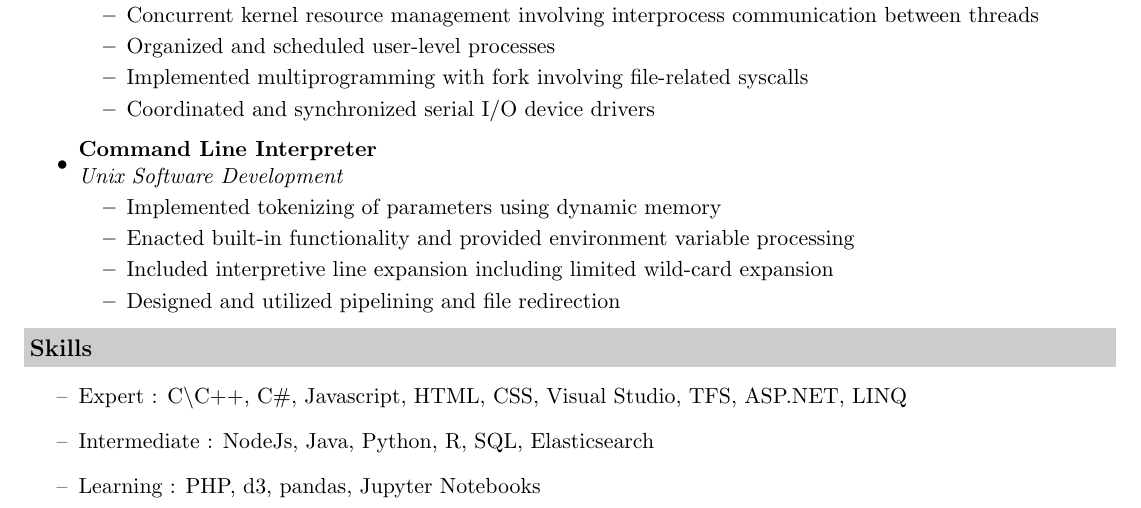
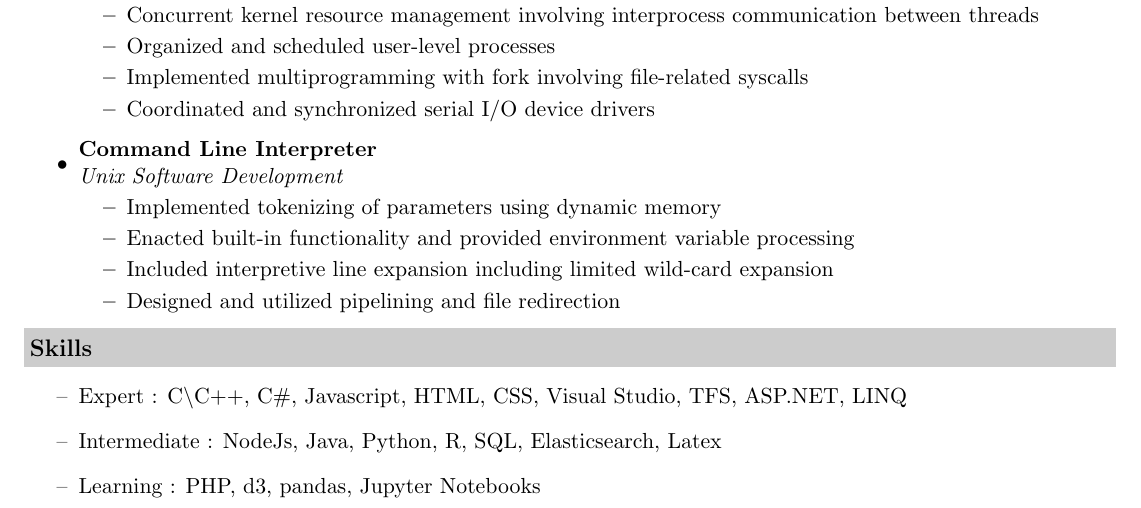
Before and after one commit to Waldros2/resume, a LaTeX CV (resume.tex): part of the page, cut so that both start at the same text. Compiled offline with pdfLaTeX.

Commit message:
updated resume

```diff
--- a/resume.tex
+++ b/resume.tex
@@ -86,7 +86,7 @@ Bellingham, WA 98225 & github/waldros2\\
 \resheading{Skills}
 \begin{itemize}
 \item[--] Expert : C\textbackslash C++, C\#, Javascript, HTML, CSS, Visual Studio, TFS, ASP.NET, LINQ\\
-\item[--] Intermediate : NodeJs, Java, Python, R, SQL, Elasticsearch\\
+\item[--] Intermediate : NodeJs, Java, Python, R, SQL, Elasticsearch, Latex\\
 \item[--] Learning : PHP, d3, pandas, Jupyter Notebooks
 \end{itemize}
 \end{document}
```
Also changed, not shown: resume.pdf.
